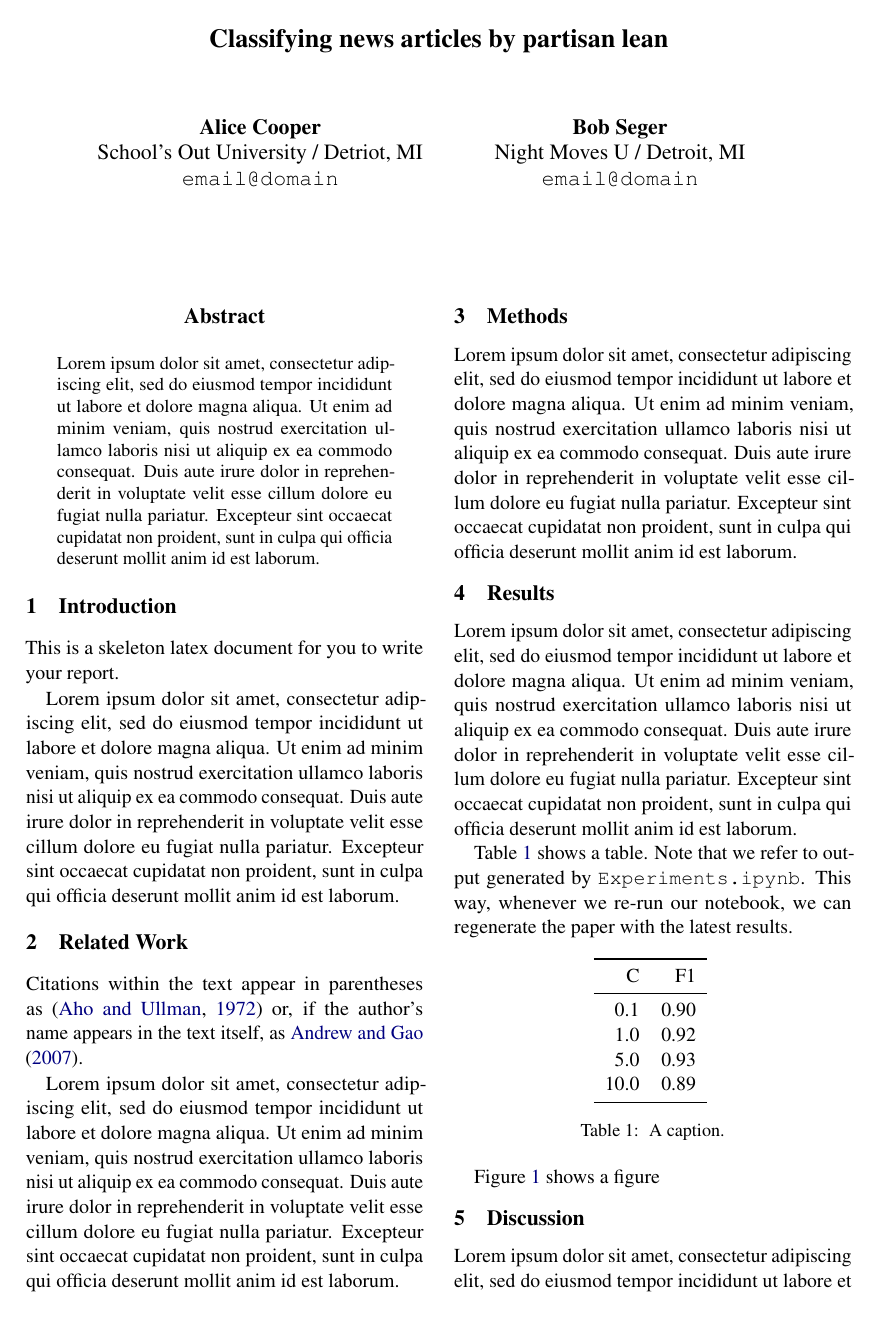
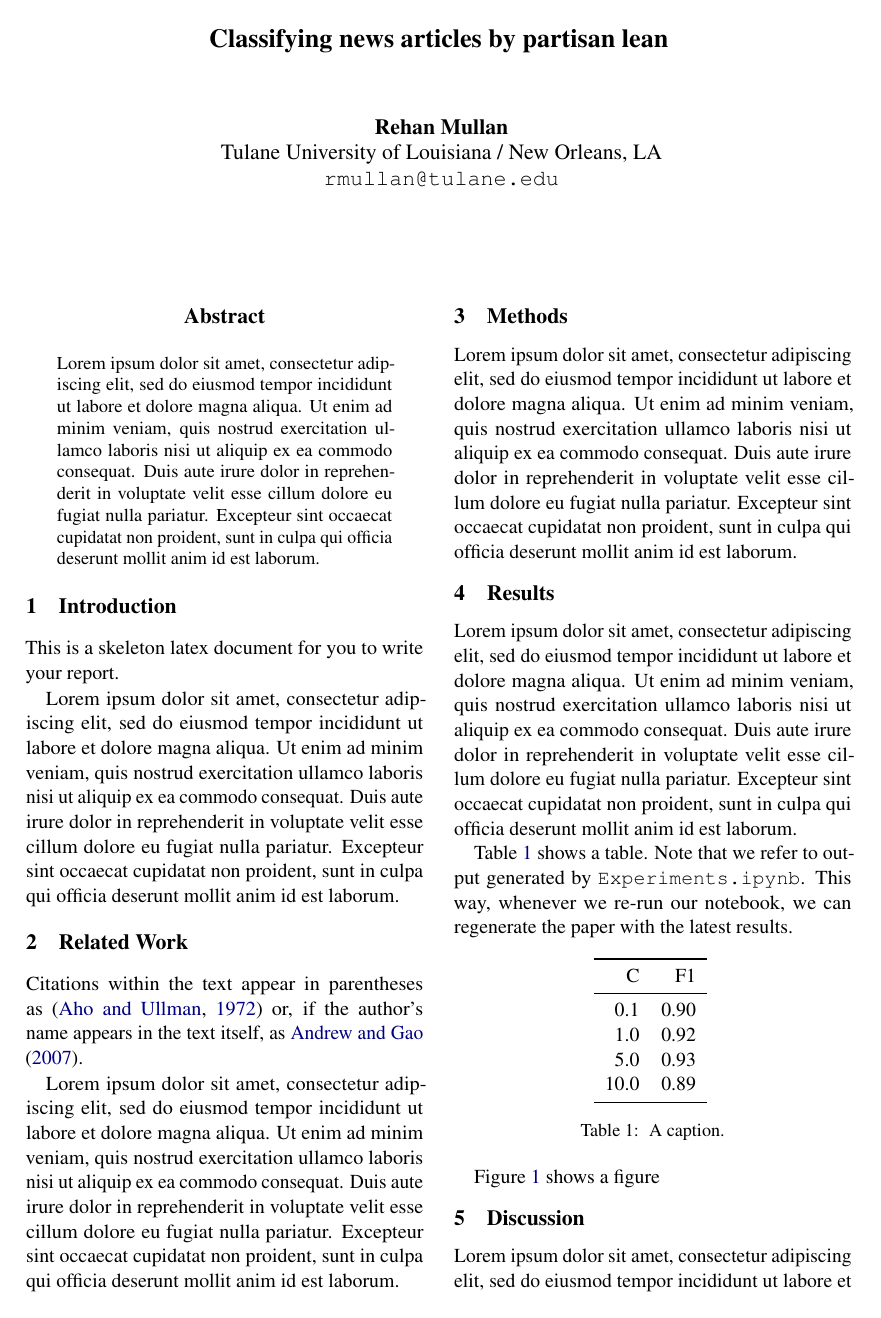
Before and after one commit to tulane-cmps6730/project-codenames, a LaTeX paper (report/report.tex): page 1 of 2. Compiled offline with pdfLaTeX.

Commit message:
Update report.tex
testing edit report

```diff
--- a/report/report.tex
+++ b/report/report.tex
@@ -29,14 +29,11 @@
 
 \title{Classifying news articles by partisan lean}
 
-\author{Alice Cooper \\
-  School's Out University / Detriot, MI \\
-  \texttt{email@domain} \\\And
-  Bob Seger \\
-  Night Moves U / Detroit, MI \\
-  \texttt{email@domain} \\}
+\author{Rehan Mullan \\
+  Tulane University of Louisiana / New Orleans, LA \\
+  \texttt{rmullan@tulane.edu}\\}
 
-\date{}
+\date{04/29/2024}
 
 \begin{document}
 \maketitle
```
